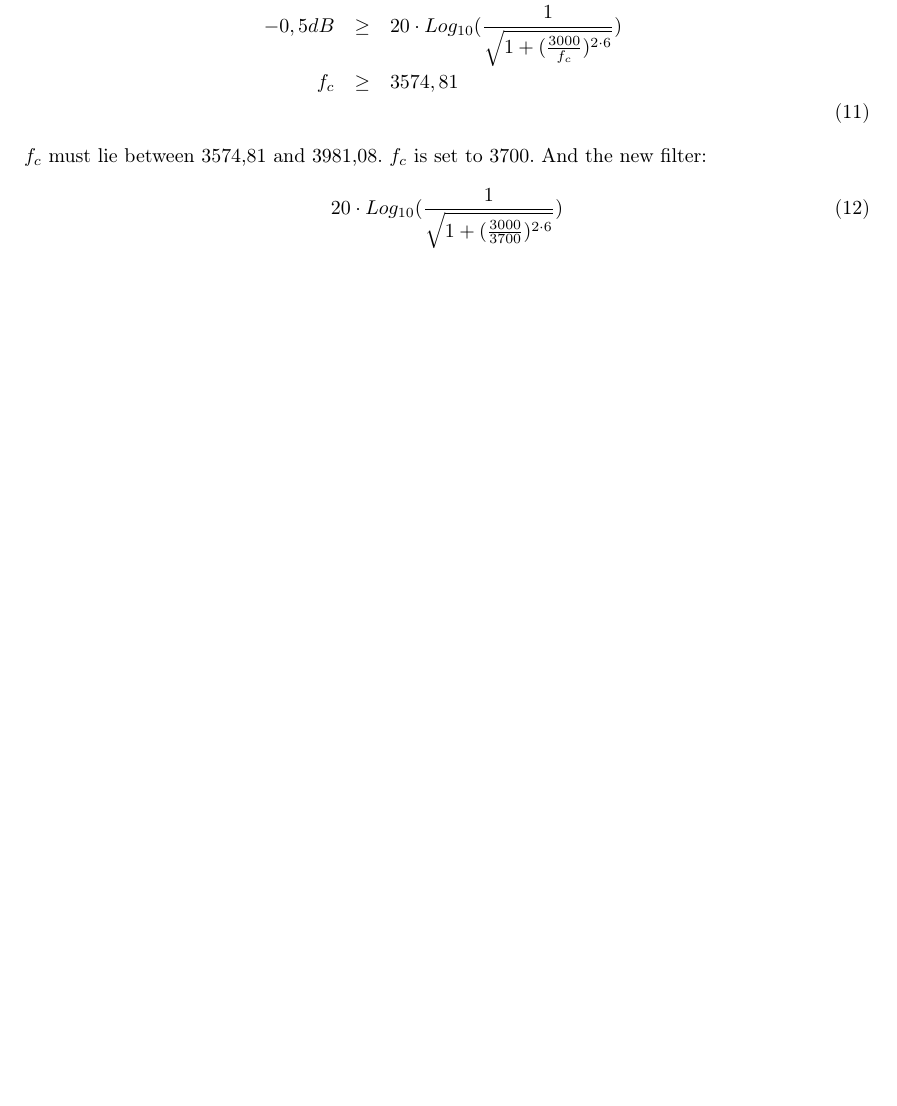
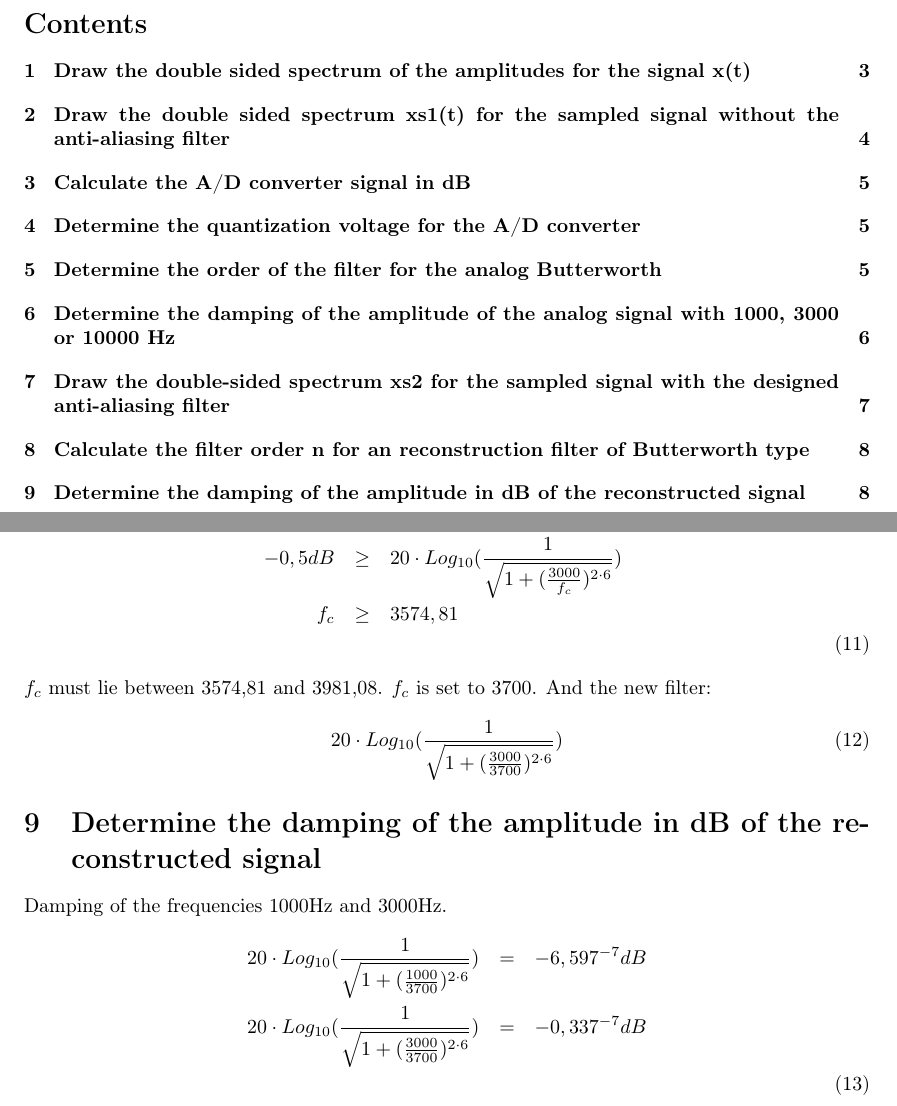
Before and after one commit to nis/DSB-Portfolio-1, a LaTeX document (Portfolio-1-Nis-Sarup.tex): part of page 6 of 6 before the commit and two parts of pages 2 and 8 of 8 after it, the two joined at a grey line, cut at the place of the change, the shorter picture padded with empty space. Compiled offline with pdfLaTeX.

Commit message:
Problem 9 done.

```diff
--- a/Portfolio-1-Nis-Sarup.tex
+++ b/Portfolio-1-Nis-Sarup.tex
@@ -1,7 +1,7 @@
 \documentclass[a4wide,10pt]{article}
 \usepackage{a4wide}
 \usepackage[applemac,utf8]{inputenc}
-\usepackage[danish]{babel}
+%\usepackage[danish]{babel}
 \usepackage[T1]{fontenc}
 \usepackage{pdfsync}
 \usepackage{amsmath,amssymb,amsfonts}
@@ -167,4 +170,13 @@ And the new filter:
 	20 \cdot Log_{10}(\frac{1}{\sqrt{1+(\frac{3000}{3700})^{2 \cdot 6}}})
 \end{equation}
 % section calculate_the_filter_order_n_for_an_reconstruction_filter_of_butterworth_type (end)
+
+\section{Determine the damping of the amplitude in dB of the reconstructed signal} % (fold)
+\label{sec:determine_the_damping_of_the_amplitude_in_db_of_the_reconstructed_signal}
+Damping of the frequencies 1000Hz and 3000Hz.
+\begin{eqnarray}
+	20 \cdot Log_{10}(\frac{1}{\sqrt{1+(\frac{1000}{3700})^{2 \cdot 6}}}) &=& -6,597^{-7}dB \nonumber \\
+	20 \cdot Log_{10}(\frac{1}{\sqrt{1+(\frac{3000}{3700})^{2 \cdot 6}}}) &=& -0,337^{-7}dB \nonumber \\
+\end{eqnarray}
+% section determine_the_damping_of_the_amplitude_in_db_of_the_reconstructed_signal (end)
 \end{document}
```
Also changed, not shown: Portfolio-1-Nis-Sarup.pdf, Portfolio-1-Nis-Sarup.tex (3 more changed lines).
